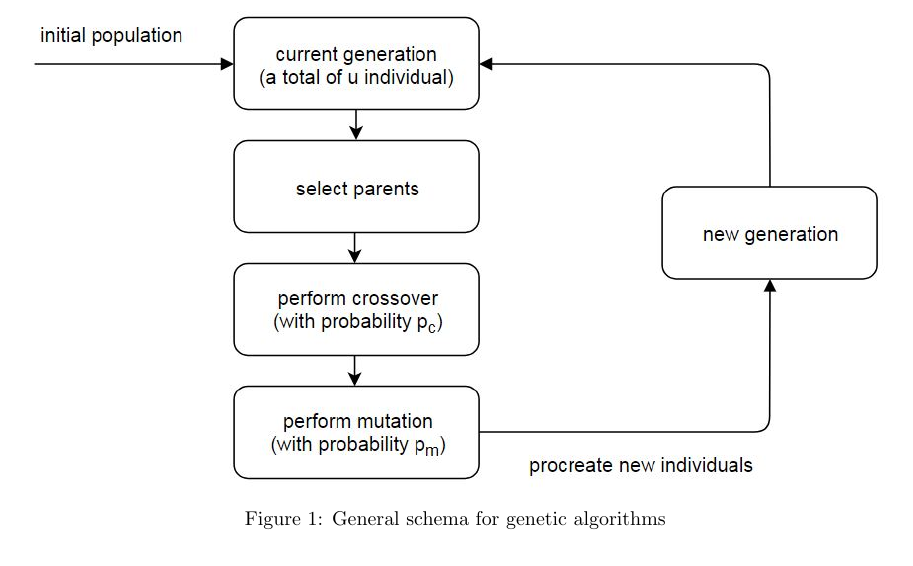
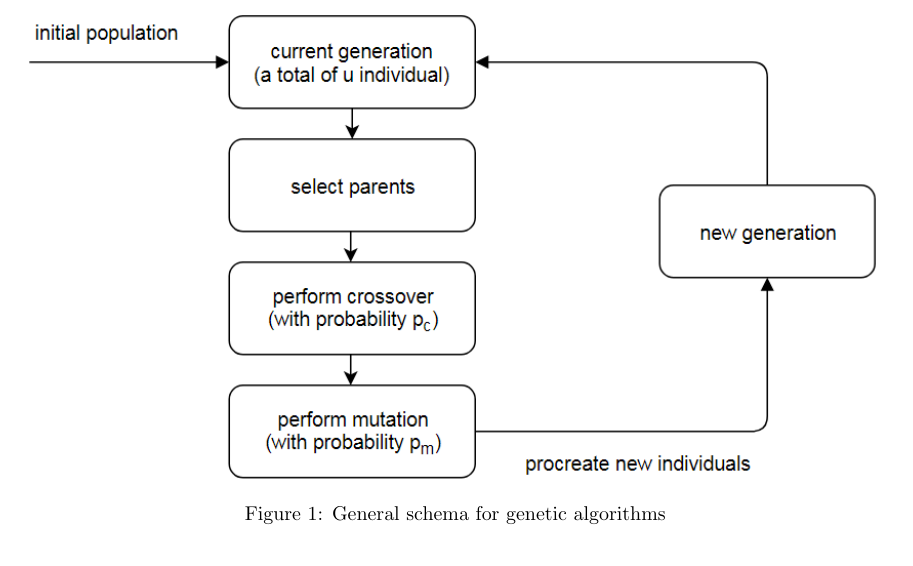
Before and after one commit to fresher96/Genetic-Algorithms, a LaTeX paper (paper.tex): part of page 7 of 19, cut so that both start at the same text. Compiled offline with pdfLaTeX.

Commit message:
added ga2.png

```diff
--- a/paper.tex
+++ b/paper.tex
@@ -269,7 +269,7 @@ and refer to algorithm~\ref{alg:ga} for a more concise description.
 
 \begin{figure}[!htb]
 \centering
-\includegraphics[width=1\textwidth]{ga}
+\includegraphics[width=1\textwidth]{ga2}
 \caption{General schema for genetic algorithms}
 \label{fig:ga}
 \end{figure}
```
Also changed, not shown: images/ga2.png (added), paper.pdf, 2 other files.
